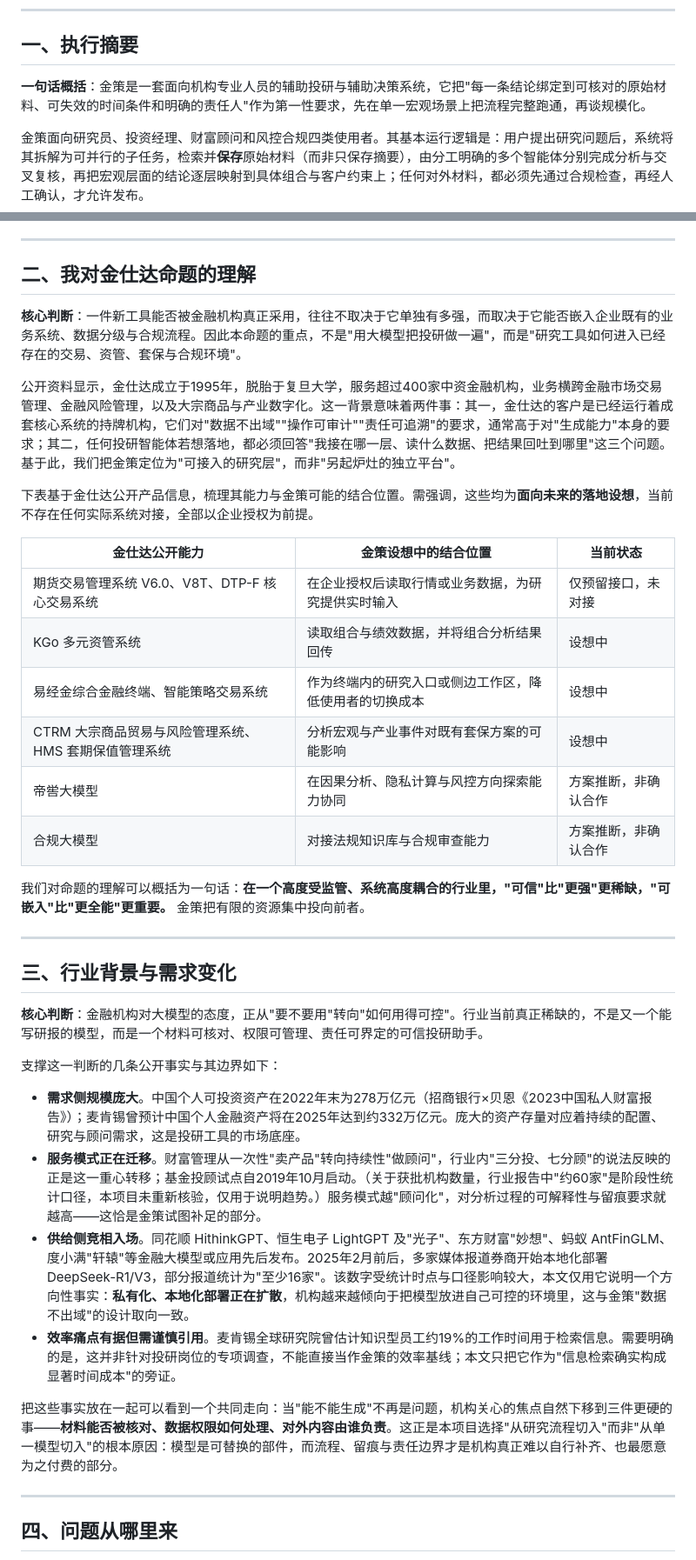
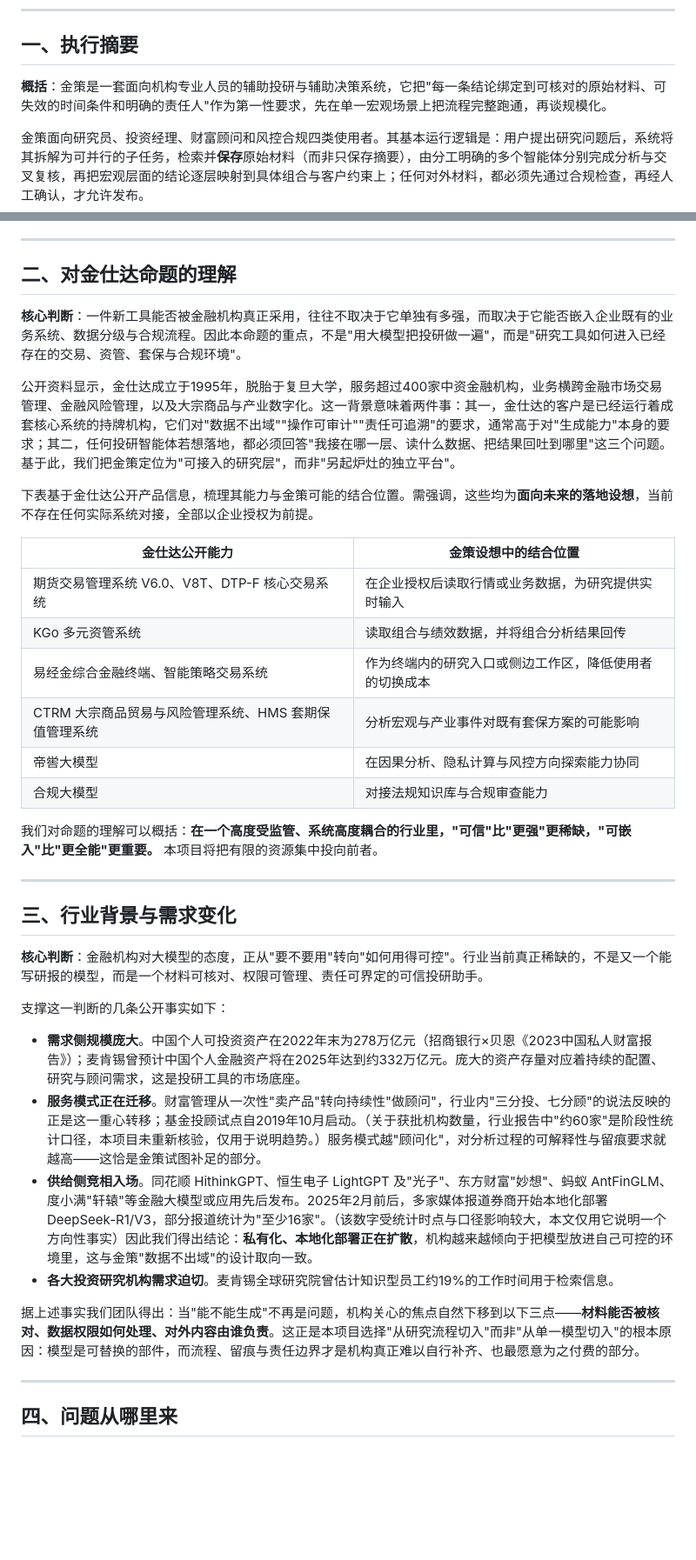
Before and after one commit to Ashi-10101/finsight-ai-finance-portfolio, a Markdown page: docs/01_开题方案.md, 2 parts joined by grey strips. Shown at 87% size. GitHub-like rendering; blank space fills up the shorter version.

```diff
--- a/docs/01_开题方案.md
+++ b/docs/01_开题方案.md
@@ -49,7 +49,7 @@
 
 ## 一、执行摘要
 
-**一句话概括**：金策是一套面向机构专业人员的辅助投研与辅助决策系统，它把"每一条结论绑定到可核对的原始材料、可失效的时间条件和明确的责任人"作为第一性要求，先在单一宏观场景上把流程完整跑通，再谈规模化。
+**概括**：金策是一套面向机构专业人员的辅助投研与辅助决策系统，它把"每一条结论绑定到可核对的原始材料、可失效的时间条件和明确的责任人"作为第一性要求，先在单一宏观场景上把流程完整跑通，再谈规模化。
 
 金策面向研究员、投资经理、财富顾问和风控合规四类使用者。其基本运行逻辑是：用户提出研究问题后，系统将其拆解为可并行的子任务，检索并**保存**原始材料（而非只保存摘要），由分工明确的多个智能体分别完成分析与交叉复核，再把宏观层面的结论逐层映射到具体组合与客户约束上；任何对外材料，都必须先通过合规检查，再经人工确认，才允许发布。
 
@@ -61,7 +61,7 @@
 
 ---
 
-## 二、我对金仕达命题的理解
+## 二、对金仕达命题的理解
 
 **核心判断**：一件新工具能否被金融机构真正采用，往往不取决于它单独有多强，而取决于它能否嵌入企业既有的业务系统、数据分级与合规流程。因此本命题的重点，不是"用大模型把投研做一遍"，而是"研究工具如何进入已经存在的交易、资管、套保与合规环境"。
 
@@ -69,16 +69,16 @@
 
 下表基于金仕达公开产品信息，梳理其能力与金策可能的结合位置。需强调，这些均为**面向未来的落地设想**，当前不存在任何实际系统对接，全部以企业授权为前提。
 
-| 金仕达公开能力 | 金策设想中的结合位置 | 当前状态 |
-|---|---|---|
-| 期货交易管理系统 V6.0、V8T、DTP-F 核心交易系统 | 在企业授权后读取行情或业务数据，为研究提供实时输入 | 仅预留接口，未对接 |
-| KGo 多元资管系统 | 读取组合与绩效数据，并将组合分析结果回传 | 设想中 |
-| 易经金综合金融终端、智能策略交易系统 | 作为终端内的研究入口或侧边工作区，降低使用者的切换成本 | 设想中 |
-| CTRM 大宗商品贸易与风险管理系统、HMS 套期保值管理系统 | 分析宏观与产业事件对既有套保方案的可能影响 | 设想中 |
-| 帝喾大模型 | 在因果分析、隐私计算与风控方向探索能力协同 | 方案推断，非确认合作 |
-| 合规大模型 | 对接法规知识库与合规审查能力 | 方案推断，非确认合作 |
+| 金仕达公开能力 | 金策设想中的结合位置 |
+|---|---|
+| 期货交易管理系统 V6.0、V8T、DTP-F 核心交易系统 | 在企业授权后读取行情或业务数据，为研究提供实时输入 |
+| KGo 多元资管系统 | 读取组合与绩效数据，并将组合分析结果回传 |
+| 易经金综合金融终端、智能策略交易系统 | 作为终端内的研究入口或侧边工作区，降低使用者的切换成本 |
+| CTRM 大宗商品贸易与风险管理系统、HMS 套期保值管理系统 | 分析宏观与产业事件对既有套保方案的可能影响 |
+| 帝喾大模型 | 在因果分析、隐私计算与风控方向探索能力协同 |
+| 合规大模型 | 对接法规知识库与合规审查能力 |
 
-我们对命题的理解可以概括为一句话：**在一个高度受监管、系统高度耦合的行业里，"可信"比"更强"更稀缺，"可嵌入"比"更全能"更重要。** 金策把有限的资源集中投向前者。
+我们对命题的理解可以概括：**在一个高度受监管、系统高度耦合的行业里，"可信"比"更强"更稀缺，"可嵌入"比"更全能"更重要。** 本项目将把有限的资源集中投向前者。
 
 ---
 
@@ -86,14 +86,14 @@
 
 **核心判断**：金融机构对大模型的态度，正从"要不要用"转向"如何用得可控"。行业当前真正稀缺的，不是又一个能写研报的模型，而是一个材料可核对、权限可管理、责任可界定的可信投研助手。
 
-支撑这一判断的几条公开事实与其边界如下：
+支撑这一判断的几条公开事实如下：
 
 - **需求侧规模庞大**。中国个人可投资资产在2022年末为278万亿元（招商银行×贝恩《2023中国私人财富报告》）；麦肯锡曾预计中国个人金融资产将在2025年达到约332万亿元。庞大的资产存量对应着持续的配置、研究与顾问需求，这是投研工具的市场底座。
 - **服务模式正在迁移**。财富管理从一次性"卖产品"转向持续性"做顾问"，行业内"三分投、七分顾"的说法反映的正是这一重心转移；基金投顾试点自2019年10月启动。（关于获批机构数量，行业报告中"约60家"是阶段性统计口径，本项目未重新核验，仅用于说明趋势。）服务模式越"顾问化"，对分析过程的可解释性与留痕要求就越高——这恰是金策试图补足的部分。
-- **供给侧竞相入场**。同花顺 HithinkGPT、恒生电子 LightGPT 及"光子"、东方财富"妙想"、蚂蚁 AntFinGLM、度小满"轩辕"等金融大模型或应用先后发布。2025年2月前后，多家媒体报道券商开始本地化部署 DeepSeek-R1/V3，部分报道统计为"至少16家"。该数字受统计时点与口径影响较大，本文仅用它说明一个方向性事实：**私有化、本地化部署正在扩散**，机构越来越倾向于把模型放进自己可控的环境里，这与金策"数据不出域"的设计取向一致。
-- **效率痛点有据但需谨慎引用**。麦肯锡全球研究院曾估计知识型员工约19%的工作时间用于检索信息。需要明确的是，这并非针对投研岗位的专项调查，不能直接当作金策的效率基线；本文只把它作为"信息检索确实构成显著时间成本"的旁证。
+- **供给侧竞相入场**。同花顺 HithinkGPT、恒生电子 LightGPT 及"光子"、东方财富"妙想"、蚂蚁 AntFinGLM、度小满"轩辕"等金融大模型或应用先后发布。2025年2月前后，多家媒体报道券商开始本地化部署 DeepSeek-R1/V3，部分报道统计为"至少16家"。（该数字受统计时点与口径影响较大，本文仅用它说明一个方向性事实）因此我们得出结论：**私有化、本地化部署正在扩散**，机构越来越倾向于把模型放进自己可控的环境里，这与金策"数据不出域"的设计取向一致。
+- **各大投资研究机构需求迫切**。麦肯锡全球研究院曾估计知识型员工约19%的工作时间用于检索信息。
 
-把这些事实放在一起可以看到一个共同走向：当"能不能生成"不再是问题，机构关心的焦点自然下移到三件更硬的事——**材料能否被核对、数据权限如何处理、对外内容由谁负责**。这正是本项目选择"从研究流程切入"而非"从单一模型切入"的根本原因：模型是可替换的部件，而流程、留痕与责任边界才是机构真正难以自行补齐、也最愿意为之付费的部分。
+据上述事实我们团队得出：当"能不能生成"不再是问题，机构关心的焦点自然下移到以下三点——**材料能否被核对、数据权限如何处理、对外内容由谁负责**。这正是本项目选择"从研究流程切入"而非"从单一模型切入"的根本原因：模型是可替换的部件，而流程、留痕与责任边界才是机构真正难以自行补齐、也最愿意为之付费的部分。
 
 ---
 
```
